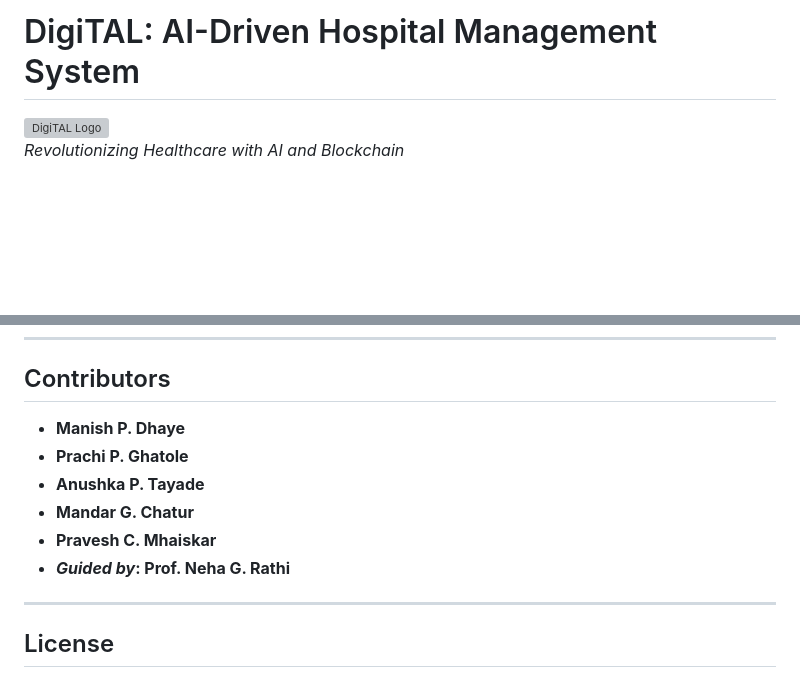
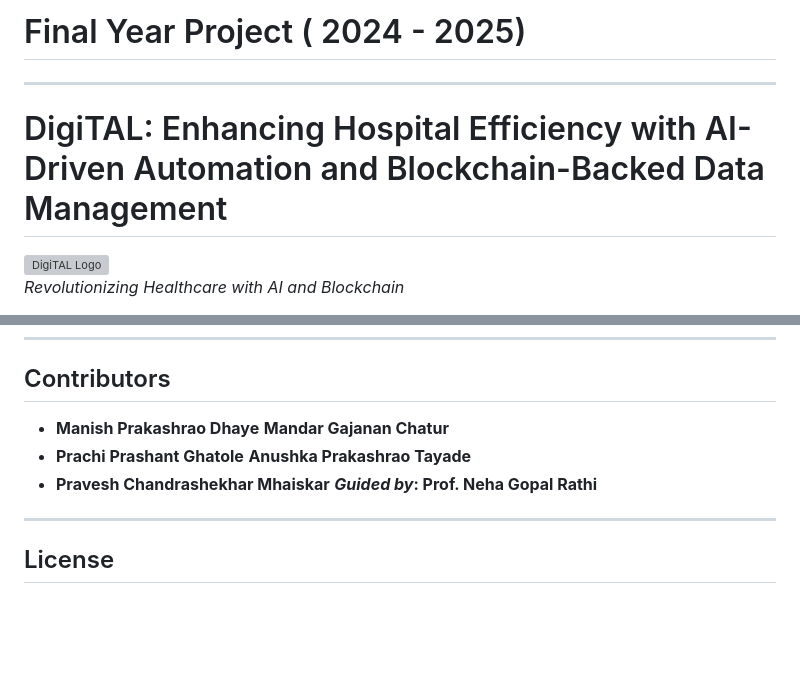
Before and after one commit to Man-isH-07/DigiTAL_Final_Year_Project_2k25, a Markdown page: README.markdown, 2 parts joined by grey strips. Drawn GitHub-style; blank space fills up the shorter version; grey boxes are pictures that could not be loaded.

```diff
--- a/README.markdown
+++ b/README.markdown
@@ -1,4 +1,9 @@
-# DigiTAL: AI-Driven Hospital Management System
+# Final Year Project ( 2024 - 2025)
+
+---
+
+# DigiTAL: Enhancing Hospital Efficiency with AI-Driven Automation and Blockchain-Backed Data Management
+
 ![DigiTAL Logo](https://github.com/Man-isH-07/DHMS_Final_Year_Project_2k25/blob/master/Research%20Paper%20%26%20Thesis/logo.png)
 *Revolutionizing Healthcare with AI and Blockchain*
 
@@ -167,12 +172,9 @@ DigiTAL has immense potential for further enhancements:
 ---
 
 ## Contributors
-- **Manish P. Dhaye**
-- **Prachi P. Ghatole**
-- **Anushka P. Tayade**
-- **Mandar G. Chatur**
-- **Pravesh C. Mhaiskar**
-- ***Guided by*: **Prof. Neha G. Rathi****
+- **Manish Prakashrao Dhaye**       **Mandar Gajanan Chatur**
+- **Prachi Prashant Ghatole**       **Anushka Prakashrao Tayade**
+- **Pravesh Chandrashekhar Mhaiskar**  ***Guided by*: **Prof. Neha Gopal Rathi****
 
 ---
 
```
Also changed, not shown: other parts of README.markdown (+2 -2 lines).
